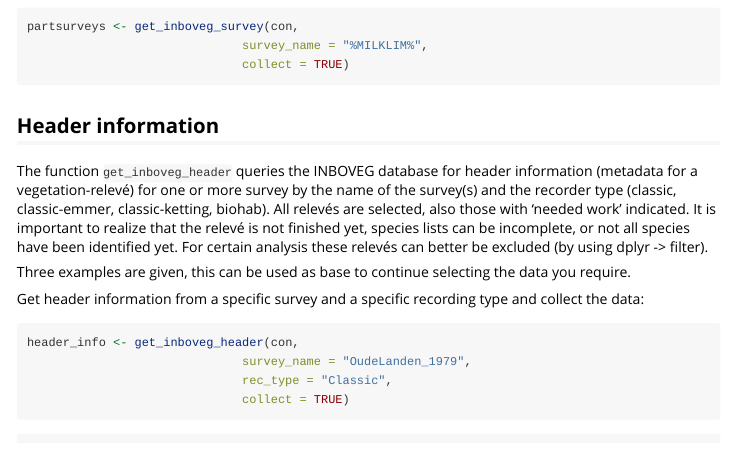
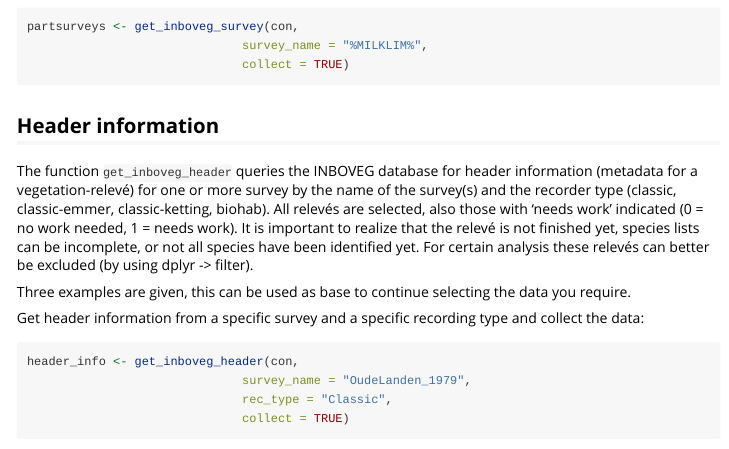
Before and after one commit to inbo/inbodb, an R Markdown document (vignettes/get_data_inboveg.Rmd): the page in a window 1100 px wide, from 1720 px down. Rendered offline with R 4.5, knitr and Pandoc, with nearby package versions; long lines of code are wrapped.

Commit message:
last small thing adjusted, did the check in build as wel de "devtools::install(build_vignettes = TRUE)". No errors anymore

```diff
--- a/vignettes/get_data_inboveg.Rmd
+++ b/vignettes/get_data_inboveg.Rmd
@@ -108,7 +108,7 @@ partsurveys <- get_inboveg_survey(con,
 
 
 ## Header information
-The function `get_inboveg_header` queries the INBOVEG database for header information (metadata for a vegetation-relevé) for one or more survey by the name of the survey(s) and the recorder type (classic, classic-emmer, classic-ketting, biohab). All relevés are selected, also those with 'needed work' indicated. It is important to realize that the relevé is not finished yet, species lists can be incomplete, or not all species have been identified yet. For certain analysis these relevés can better be excluded (by using dplyr -> filter).
+The function `get_inboveg_header` queries the INBOVEG database for header information (metadata for a vegetation-relevé) for one or more survey by the name of the survey(s) and the recorder type (classic, classic-emmer, classic-ketting, biohab). All relevés are selected, also those with 'needs work' indicated (0 = no work needed, 1 = needs work). It is important to realize that the relevé is not finished yet, species lists can be incomplete, or not all species have been identified yet. For certain analysis these relevés can better be excluded (by using dplyr -> filter).
 
 Three examples are given, this can be used as base to continue selecting the data you require.
 
```
